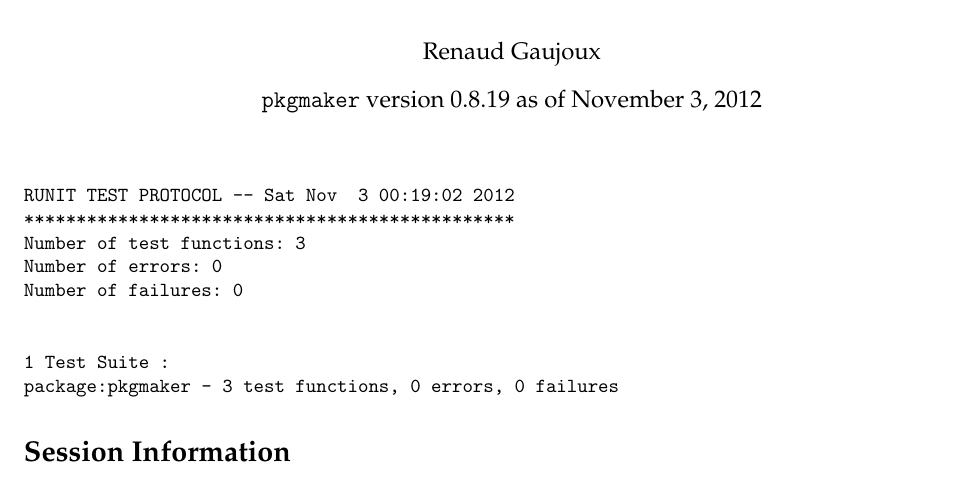
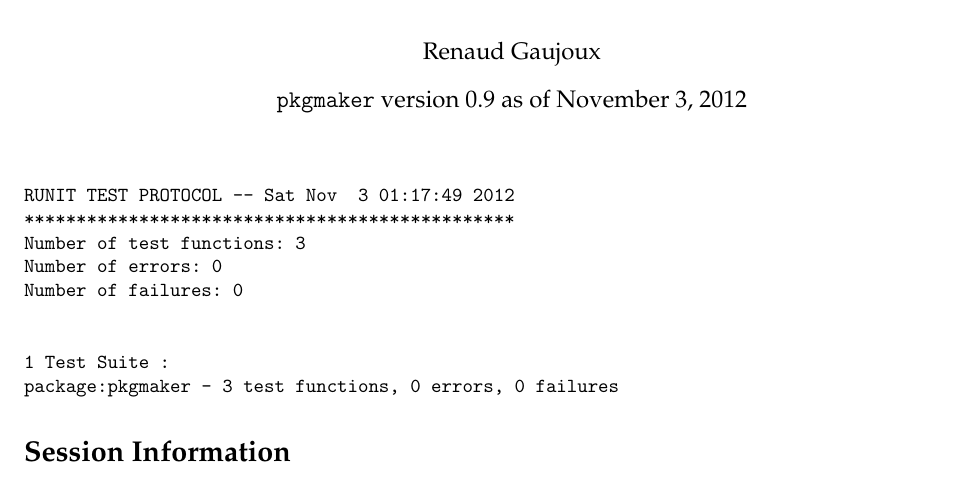
Before and after one commit to renozao/pkgmaker, a LaTeX document (vignettes/pkgmaker-unitTests.tex): part of the page, cut so that both start at the same text. Compiled offline with pdfLaTeX; a LaTeX package or settings file that is missing is left out.

Commit message:
Bump version + update vignettes + bump devtools version in suggests
git-svn-id: svn+ssh://r-forge.r-project.org/svnroot/pkgmaker/pkg/pkgmaker@88 edb9625f-4e0d-4859-8d74-9fd3b1da38cb

```diff
--- a/vignettes/pkgmaker-unitTests.tex
+++ b/vignettes/pkgmaker-unitTests.tex
@@ -10,14 +10,14 @@
 
 \usepackage[colorlinks]{hyperref}
 \author{Renaud Gaujoux}
-\title{\texttt{pkgmaker}: Unit testing results\footnote{Vignette computed  on Sat Nov  3 00:19:02 2012}}
-\date{\texttt{pkgmaker} version 0.8.19 as of November  3, 2012}
+\title{\texttt{pkgmaker}: Unit testing results\footnote{Vignette computed  on Sat Nov  3 01:17:49 2012}}
+\date{\texttt{pkgmaker} version 0.9 as of November  3, 2012}
 \usepackage{Sweave}
 \begin{document}
 \maketitle
 
 \begin{verbatim}
-RUNIT TEST PROTOCOL -- Sat Nov  3 00:19:02 2012
+RUNIT TEST PROTOCOL -- Sat Nov  3 01:17:49 2012
 ***********************************************
 Number of test functions: 3
 Number of errors: 0
```
Also changed, not shown: vignettes/pkgmaker-unitTests.pdf, vignettes/pkgmaker-unitTests.tex (2 more changed lines), 2 other files.
